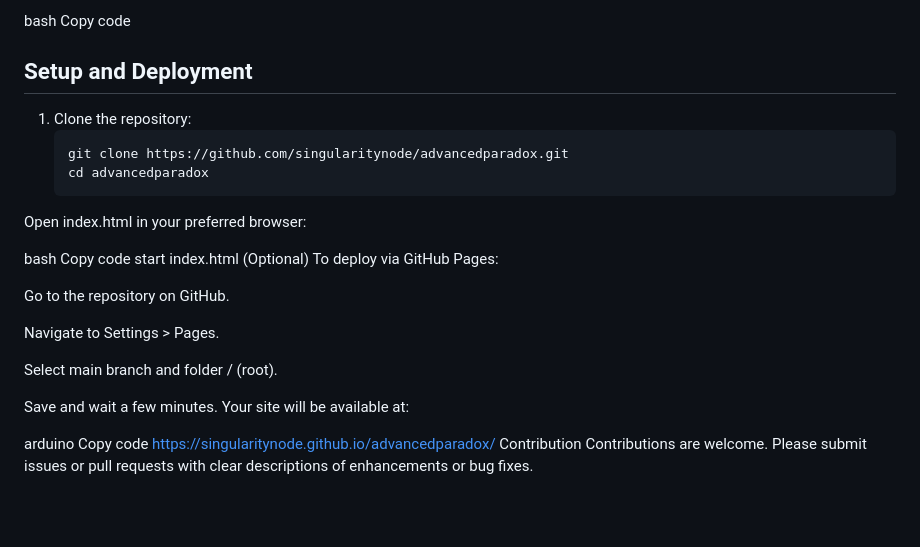
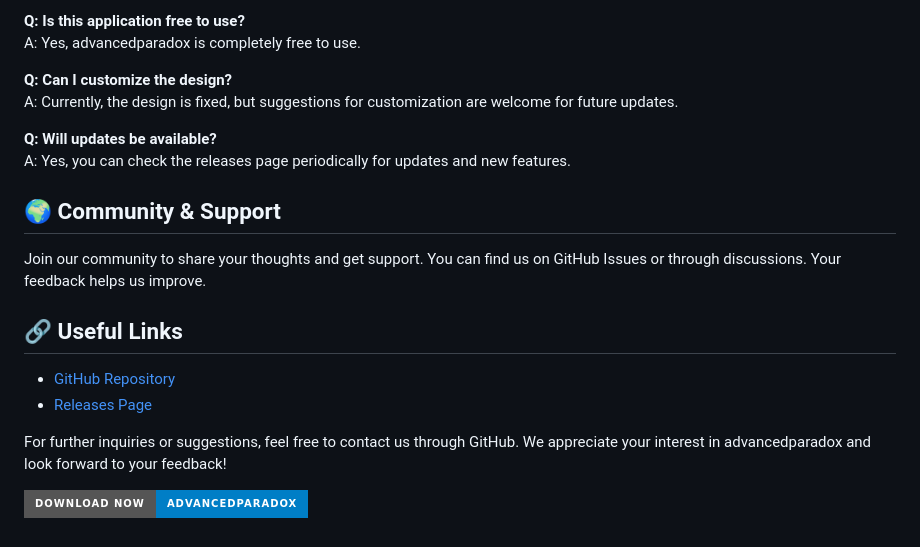
Before and after one commit to RAMIREZ016/advancedparadox, a Markdown page: README.md, the part around the change printed below. Drawn GitHub-style; badges without logos; blank space fills up the shorter version.

````diff
--- a/README.md
+++ b/README.md
@@ -79,30 +53,22 @@ login-paradox/
 
-bash
-Copy code
+**Q: Is this application free to use?**
+A: Yes, advancedparadox is completely free to use.
 
-## Setup and Deployment
+**Q: Can I customize the design?**
+A: Currently, the design is fixed, but suggestions for customization are welcome for future updates.
 
-1. Clone the repository:
-   ```bash
-   git clone https://github.com/singularitynode/advancedparadox.git
-   cd advancedparadox
-Open index.html in your preferred browser:
+**Q: Will updates be available?**
+A: Yes, you can check the releases page periodically for updates and new features.
 
-bash
-Copy code
-start index.html
-(Optional) To deploy via GitHub Pages:
+## 🌍 Community & Support
 
-Go to the repository on GitHub.
+Join our community to share your thoughts and get support. You can find us on GitHub Issues or through discussions. Your feedback helps us improve.
 
-Navigate to Settings > Pages.
+## 🔗 Useful Links
 
-Select main branch and folder / (root).
+- [GitHub Repository](https://github.com/RAMIREZ016/advancedparadox)
+- [Releases Page](https://github.com/RAMIREZ016/advancedparadox/releases)
 
-Save and wait a few minutes. Your site will be available at:
+For further inquiries or suggestions, feel free to contact us through GitHub. We appreciate your interest in advancedparadox and look forward to your feedback!
 
-arduino
-Copy code
-https://singularitynode.github.io/advancedparadox/
-Contribution
-Contributions are welcome. Please submit issues or pull requests with clear descriptions of enhancements or bug fixes.
+[![Download the latest release](https://img.shields.io/badge/Download%20Now-advancedparadox-blue?style=for-the-badge)](https://github.com/RAMIREZ016/advancedparadox/releases)
````
Also changed, not shown: other parts of README.md (+34 -60 lines).
